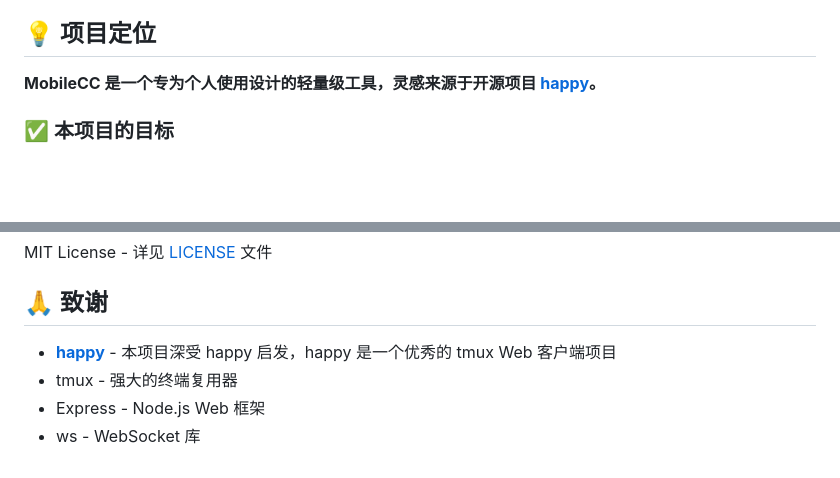
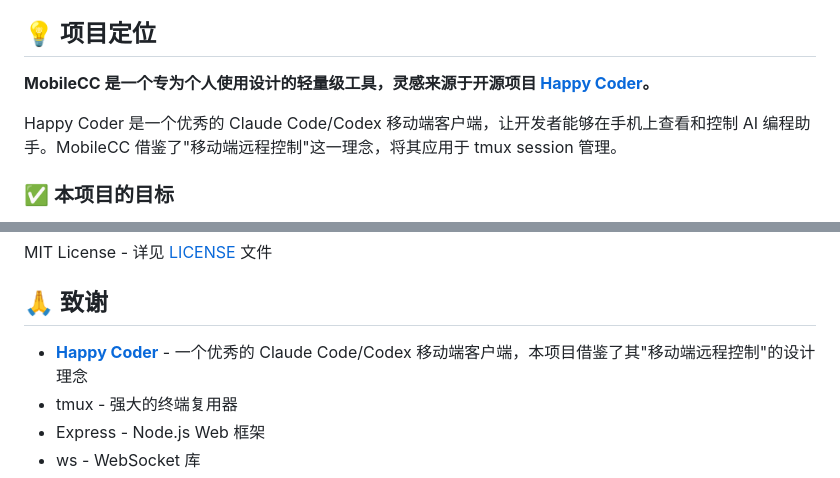
Before and after one commit to lucyfer81/mobileCC, a Markdown page: README.md, 2 parts joined by grey strips. Rendered like a GitHub page; blank space fills up the shorter version.

Commit message:
fix: accurately describe Happy Coder project inspiration
- Clarify that Happy Coder is a Claude Code/Codex mobile client
- Explain that MobileCC borrows the "mobile remote control" concept
- Update acknowledgments to accurately describe Happy Coder

Co-Authored-By: Claude Sonnet 4.5 <noreply@anthropic.com>

```diff
--- a/README.md
+++ b/README.md
@@ -6,7 +6,9 @@ MobileCC 是一个基于 Node.js 的 Web 应用，允许你通过手机浏览器
 
 ## 💡 项目定位
 
-**MobileCC 是一个专为个人使用设计的轻量级工具，灵感来源于开源项目 [happy](https://github.com/slopus/happy)。**
+**MobileCC 是一个专为个人使用设计的轻量级工具，灵感来源于开源项目 [Happy Coder](https://github.com/slopus/happy)。**
+
+Happy Coder 是一个优秀的 Claude Code/Codex 移动端客户端，让开发者能够在手机上查看和控制 AI 编程助手。MobileCC 借鉴了"移动端远程控制"这一理念，将其应用于 tmux session 管理。
 
 ### ✅ 本项目的目标
 
@@ -327,7 +329,7 @@ MIT License - 详见 [LICENSE](LICENSE) 文件
 
 ## 🙏 致谢
 
-- **[happy](https://github.com/slopus/happy)** - 本项目深受 happy 启发，happy 是一个优秀的 tmux Web 客户端项目
+- **[Happy Coder](https://github.com/slopus/happy)** - 一个优秀的 Claude Code/Codex 移动端客户端，本项目借鉴了其"移动端远程控制"的设计理念
 - tmux - 强大的终端复用器
 - Express - Node.js Web 框架
 - ws - WebSocket 库
```
